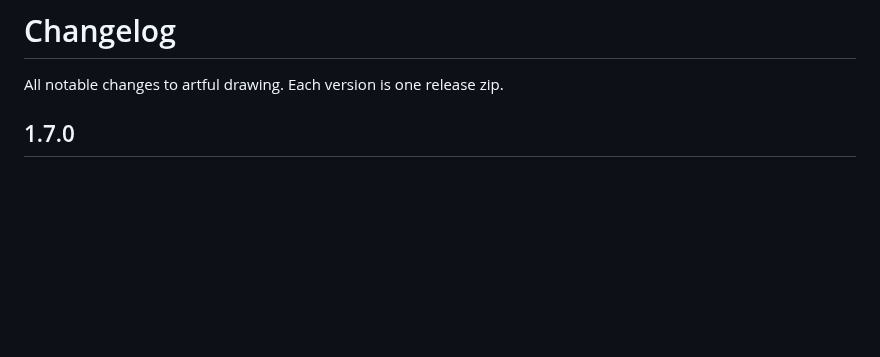
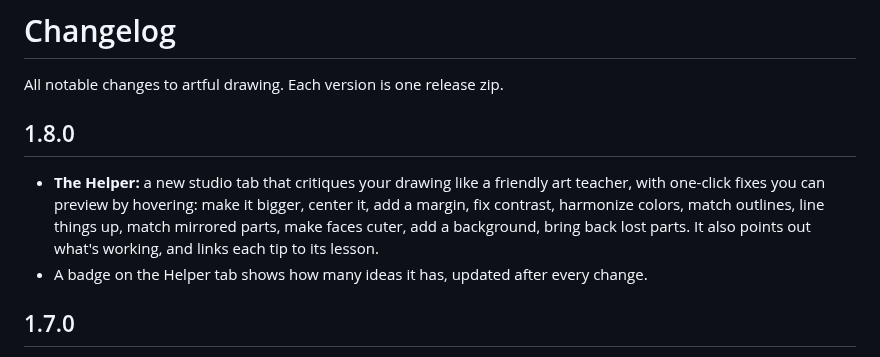
Before and after one commit to Normansrule/artful-drawing, a Markdown page: CHANGELOG.md, the part around the change. Rendered like a GitHub page; blank space fills up the shorter version.

```diff
--- a/CHANGELOG.md
+++ b/CHANGELOG.md
@@ -1,6 +1,10 @@
 # Changelog
 
 All notable changes to artful drawing. Each version is one release zip.
+
+## 1.8.0
+- **The Helper:** a new studio tab that critiques your drawing like a friendly art teacher, with one-click fixes you can preview by hovering: make it bigger, center it, add a margin, fix contrast, harmonize colors, match outlines, line things up, match mirrored parts, make faces cuter, add a background, bring back lost parts. It also points out what's working, and links each tip to its lesson.
+- A badge on the Helper tab shows how many ideas it has, updated after every change.
 
 ## 1.7.0
 - **Recolor all:** one color plus a harmony (analogous, complementary, triadic, split, monochrome) recolors the whole drawing while keeping every light and dark.
```
Also changed, not shown: README.md (+26 -1 lines), docs/media/helper.gif (added), docs/screenshots/helper.png (added), 8 other files.
